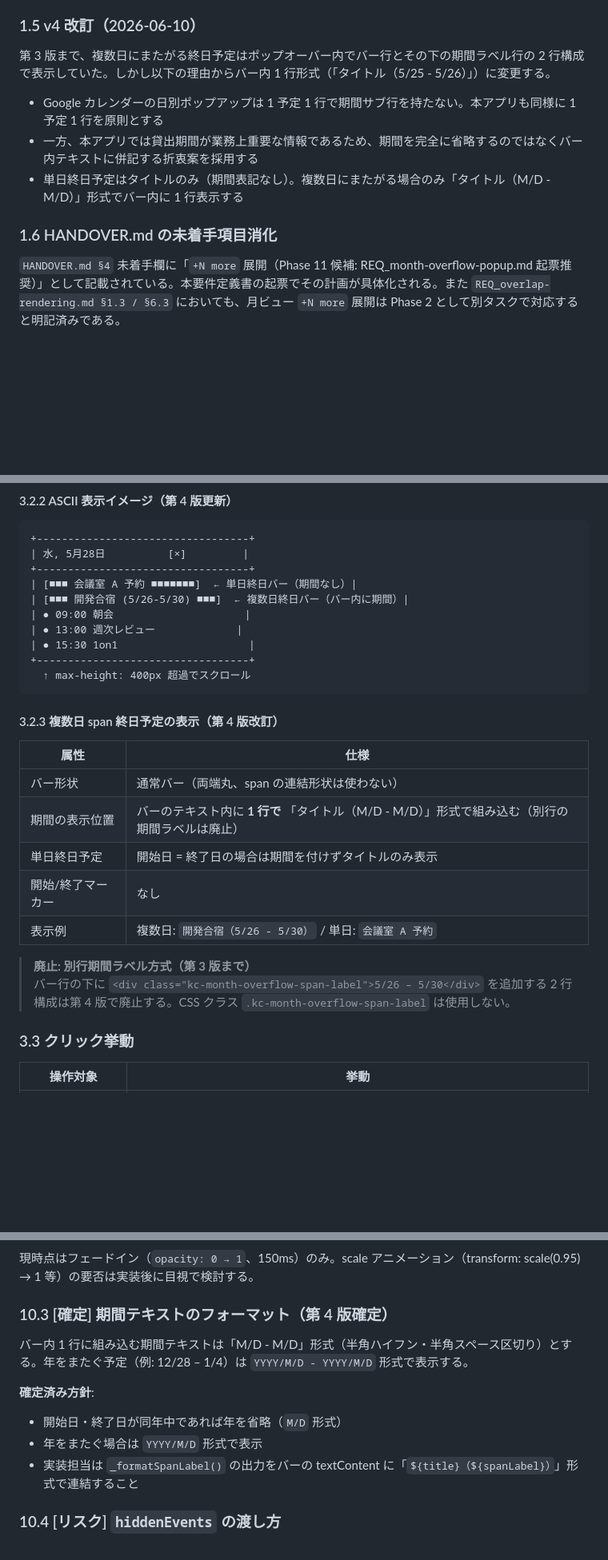
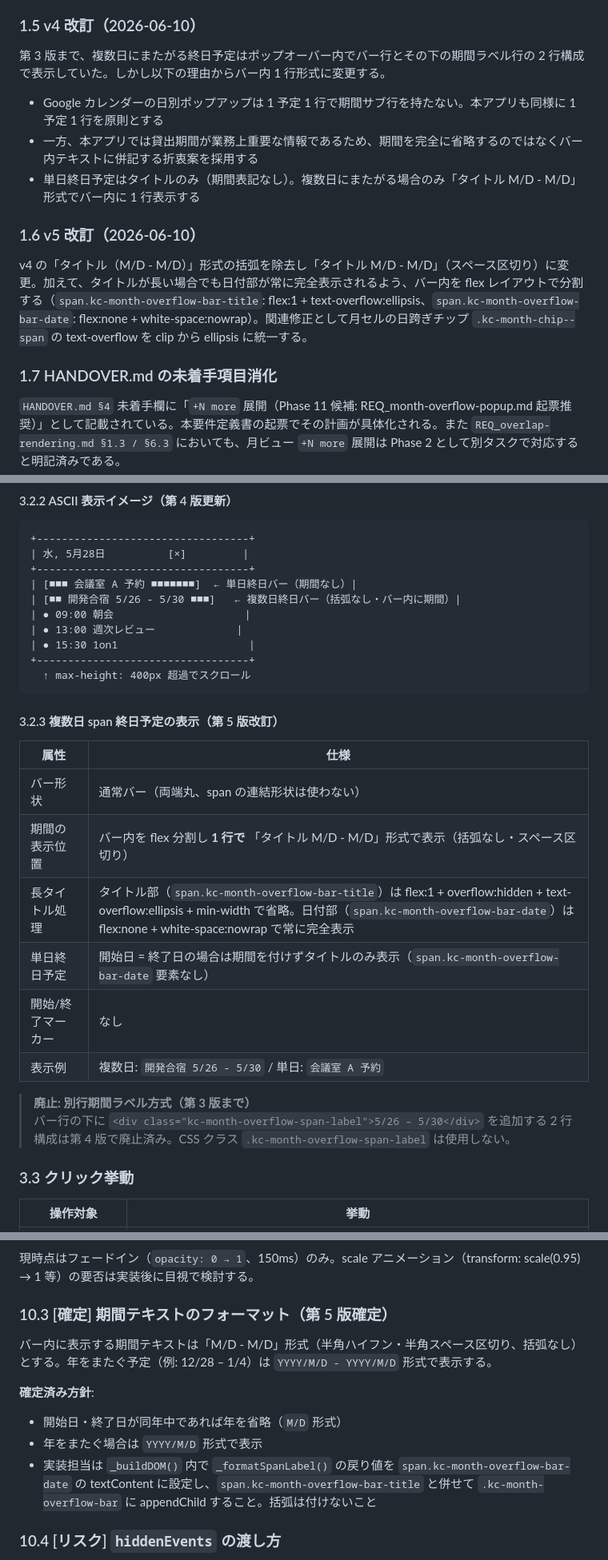
Before and after one commit to rishikawa-ship-it/kintone-calendar, a Markdown page: requirements/REQ_month-overflow-popup.md, 3 parts joined by grey strips. Shown at 80% size. Rendered like a GitHub page; blank space fills up the shorter version.

````diff
--- a/requirements/REQ_month-overflow-popup.md
+++ b/requirements/REQ_month-overflow-popup.md
@@ -63,13 +64,17 @@ CSS の `.kc-month-more` に `cursor: default` が設定されていること（
 
 ### 1.5 v4 改訂（2026-06-10）
 
-第 3 版まで、複数日にまたがる終日予定はポップオーバー内でバー行とその下の期間ラベル行の 2 行構成で表示していた。しかし以下の理由からバー内 1 行形式（「タイトル（5/25 - 5/26）」）に変更する。
+第 3 版まで、複数日にまたがる終日予定はポップオーバー内でバー行とその下の期間ラベル行の 2 行構成で表示していた。しかし以下の理由からバー内 1 行形式に変更する。
 
 - Google カレンダーの日別ポップアップは 1 予定 1 行で期間サブ行を持たない。本アプリも同様に 1 予定 1 行を原則とする
 - 一方、本アプリでは貸出期間が業務上重要な情報であるため、期間を完全に省略するのではなくバー内テキストに併記する折衷案を採用する
-- 単日終日予定はタイトルのみ（期間表記なし）。複数日にまたがる場合のみ「タイトル（M/D - M/D）」形式でバー内に 1 行表示する
+- 単日終日予定はタイトルのみ（期間表記なし）。複数日にまたがる場合のみ「タイトル M/D - M/D」形式でバー内に 1 行表示する
 
-### 1.6 HANDOVER.md の未着手項目消化
+### 1.6 v5 改訂（2026-06-10）
+
+v4 の「タイトル（M/D - M/D）」形式の括弧を除去し「タイトル M/D - M/D」（スペース区切り）に変更。加えて、タイトルが長い場合でも日付部が常に完全表示されるよう、バー内を flex レイアウトで分割する（`span.kc-month-overflow-bar-title`: flex:1 + text-overflow:ellipsis、`span.kc-month-overflow-bar-date`: flex:none + white-space:nowrap）。関連修正として月セルの日跨ぎチップ `.kc-month-chip--span` の text-overflow を clip から ellipsis に統一する。
+
+### 1.7 HANDOVER.md の未着手項目消化
 
 `HANDOVER.md §4` 未着手欄に「`+N more` 展開（Phase 11 候補: REQ_month-overflow-popup.md 起票推奨）」として記載されている。本要件定義書の起票でその計画が具体化される。また `REQ_overlap-rendering.md §1.3 / §6.3` においても、月ビュー `+N more` 展開は Phase 2 として別タスクで対応すると明記済みである。
 
@@ -134,7 +139,7 @@ CSS の `.kc-month-more` に `cursor: default` が設定されていること（
 | 水, 5月28日          [×]         |
 +----------------------------------+
 | [■■■ 会議室 A 予約 ■■■■■■■]  ← 単日終日バー（期間なし）|
-| [■■■ 開発合宿 (5/26-5/30) ■■■]  ← 複数日終日バー（バー内に期間）|
+| [■■ 開発合宿 5/26 - 5/30 ■■■]   ← 複数日終日バー（括弧なし・バー内に期間）|
 | ● 09:00 朝会                     |
 | ● 13:00 週次レビュー             |
 | ● 15:30 1on1                     |
@@ -142,18 +147,19 @@ CSS の `.kc-month-more` に `cursor: default` が設定されていること（
   ↑ max-height: 400px 超過でスクロール
 ```
 
-#### 3.2.3 複数日 span 終日予定の表示（第 4 版改訂）
+#### 3.2.3 複数日 span 終日予定の表示（第 5 版改訂）
 
 | 属性 | 仕様 |
 |---|---|
 | バー形状 | 通常バー（両端丸、span の連結形状は使わない）|
-| 期間の表示位置 | バーのテキスト内に **1 行で** 「タイトル（M/D - M/D）」形式で組み込む（別行の期間ラベルは廃止）|
-| 単日終日予定 | 開始日 = 終了日の場合は期間を付けずタイトルのみ表示 |
+| 期間の表示位置 | バー内を flex 分割し **1 行で** 「タイトル M/D - M/D」形式で表示（括弧なし・スペース区切り）|
+| 長タイトル処理 | タイトル部（`span.kc-month-overflow-bar-title`）は flex:1 + overflow:hidden + text-overflow:ellipsis + min-width で省略。日付部（`span.kc-month-overflow-bar-date`）は flex:none + white-space:nowrap で常に完全表示 |
+| 単日終日予定 | 開始日 = 終了日の場合は期間を付けずタイトルのみ表示（`span.kc-month-overflow-bar-date` 要素なし）|
 | 開始/終了マーカー | なし |
-| 表示例 | 複数日: `開発合宿（5/26 - 5/30）` / 単日: `会議室 A 予約` |
+| 表示例 | 複数日: `開発合宿 5/26 - 5/30` / 単日: `会議室 A 予約` |
 
 > **廃止: 別行期間ラベル方式（第 3 版まで）**
-> バー行の下に `<div class="kc-month-overflow-span-label">5/26 – 5/30</div>` を追加する 2 行構成は第 4 版で廃止する。CSS クラス `.kc-month-overflow-span-label` は使用しない。
+> バー行の下に `<div class="kc-month-overflow-span-label">5/26 – 5/30</div>` を追加する 2 行構成は第 4 版で廃止済み。CSS クラス `.kc-month-overflow-span-label` は使用しない。
 
 ### 3.3 クリック挙動
 
@@ -662,14 +691,14 @@ grill-me セッションでは「280〜320px」の範囲が示されたが、具
 
 現時点はフェードイン（`opacity: 0 → 1`、150ms）のみ。scale アニメーション（transform: scale(0.95) → 1 等）の要否は実装後に目視で検討する。
 
-### 10.3 [確定] 期間テキストのフォーマット（第 4 版確定）
+### 10.3 [確定] 期間テキストのフォーマット（第 5 版確定）
 
-バー内 1 行に組み込む期間テキストは「M/D - M/D」形式（半角ハイフン・半角スペース区切り）とする。年をまたぐ予定（例: 12/28 – 1/4）は `YYYY/M/D - YYYY/M/D` 形式で表示する。
+バー内に表示する期間テキストは「M/D - M/D」形式（半角ハイフン・半角スペース区切り、括弧なし）とする。年をまたぐ予定（例: 12/28 – 1/4）は `YYYY/M/D - YYYY/M/D` 形式で表示する。
 
 **確定済み方針**:
 - 開始日・終了日が同年中であれば年を省略（`M/D` 形式）
 - 年をまたぐ場合は `YYYY/M/D` 形式で表示
-- 実装担当は `_formatSpanLabel()` の出力をバーの textContent に「`${title}（${spanLabel}）`」形式で連結すること
+- 実装担当は `_buildDOM()` 内で `_formatSpanLabel()` の戻り値を `span.kc-month-overflow-bar-date` の textContent に設定し、`span.kc-month-overflow-bar-title` と併せて `.kc-month-overflow-bar` に appendChild すること。括弧は付けないこと
 
 ### 10.4 [リスク] `hiddenEvents` の渡し方
 
````
Also changed, not shown: other parts of requirements/REQ_month-overflow-popup.md (+39 -15 lines).
